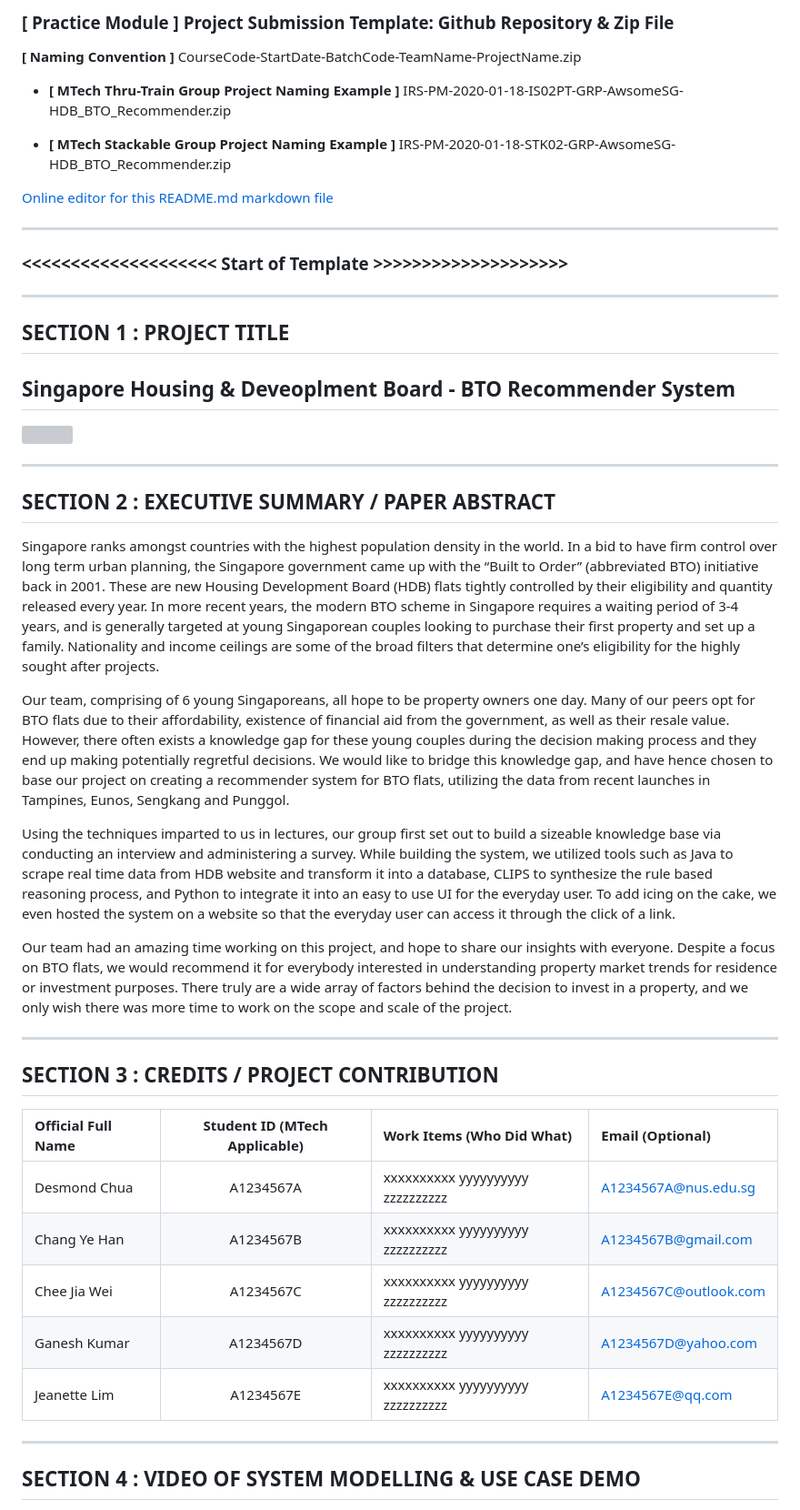
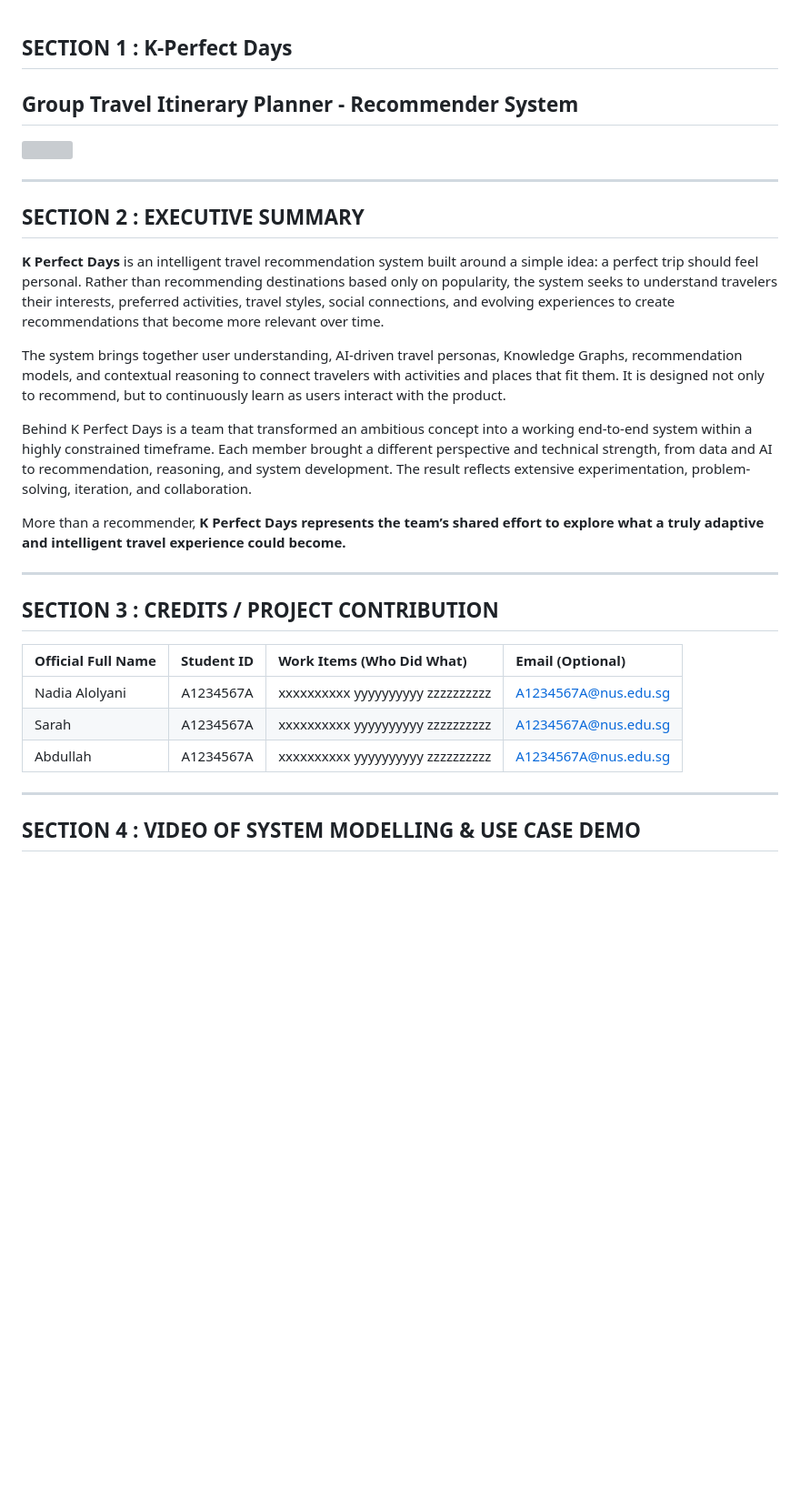
Before and after one commit to salmuqri/IRS_PM_GRP42_KPerfectDays, a Markdown page: README.md, the part around one of its changes. Shown at 91% size. Rendered like a GitHub page; blank space fills up the shorter version; grey boxes are pictures that could not be loaded.

```diff
--- a/README.md
+++ b/README.md
@@ -1,50 +1,31 @@
-### [ Practice Module ] Project Submission Template: Github Repository & Zip File
 
-**[ Naming Convention ]** CourseCode-StartDate-BatchCode-TeamName-ProjectName.zip
-
-* **[ MTech Thru-Train Group Project Naming Example ]** IRS-PM-2020-01-18-IS02PT-GRP-AwsomeSG-HDB_BTO_Recommender.zip
-
-* **[ MTech Stackable Group Project Naming Example ]** IRS-PM-2020-01-18-STK02-GRP-AwsomeSG-HDB_BTO_Recommender.zip
-
-[Online editor for this README.md markdown file](https://pandao.github.io/editor.md/en.html "pandao")
-
----
-
-### <<<<<<<<<<<<<<<<<<<< Start of Template >>>>>>>>>>>>>>>>>>>>
-
----
-
-## SECTION 1 : PROJECT TITLE
-## Singapore Housing & Deveoplment Board - BTO Recommender System
+## SECTION 1 : K-Perfect Days
+## Group Travel Itinerary Planner - Recommender System
 
 <img src="SystemCode/clips/static/hdb-bto.png"
      style="float: left; margin-right: 0px;" />
 
 ---
 
-## SECTION 2 : EXECUTIVE SUMMARY / PAPER ABSTRACT
-Singapore ranks amongst countries with the highest population density in the world. In a bid to have firm control over long term urban planning, the Singapore government came up with the “Built to Order” (abbreviated BTO) initiative back in 2001. These are new Housing Development Board (HDB) flats tightly controlled by their eligibility and quantity released every year. In more recent years, the modern BTO scheme in Singapore requires a waiting period of 3-4 years, and is generally targeted at young Singaporean couples looking to purchase their first property and set up a family. Nationality and income ceilings are some of the broad filters that determine one’s eligibility for the highly sought after projects.
+## SECTION 2 : EXECUTIVE SUMMARY
+**K Perfect Days** is an intelligent travel recommendation system built around a simple idea: a perfect trip should feel personal. Rather than recommending destinations based only on popularity, the system seeks to understand travelers their interests, preferred activities, travel styles, social connections, and evolving experiences to create recommendations that become more relevant over time.
 
+The system brings together user understanding, AI-driven travel personas, Knowledge Graphs, recommendation models, and contextual reasoning to connect travelers with activities and places that fit them. It is designed not only to recommend, but to continuously learn as users interact with the product.
 
-Our team, comprising of 6 young Singaporeans, all hope to be property owners one day. Many of our peers opt for BTO flats due to their affordability, existence of financial aid from the government, as well as their resale value. However, there often exists a knowledge gap for these young couples during the decision making process and they end up making potentially regretful decisions. We would like to bridge this knowledge gap, and have hence chosen to base our project on creating a recommender system for BTO flats, utilizing the data from recent launches in Tampines, Eunos, Sengkang and Punggol.
+Behind K Perfect Days is a team that transformed an ambitious concept into a working end-to-end system within a highly constrained timeframe. Each member brought a different perspective and technical strength, from data and AI to recommendation, reasoning, and system development. The result reflects extensive experimentation, problem-solving, iteration, and collaboration.
 
+More than a recommender, **K Perfect Days represents the team’s shared effort to explore what a truly adaptive and intelligent travel experience could become.**
 
-Using the techniques imparted to us in lectures, our group first set out to build a sizeable knowledge base via conducting an interview and administering a survey. While building the system, we utilized tools such as Java to scrape real time data from HDB website and transform it into a database, CLIPS to synthesize the rule based reasoning process, and Python to integrate it into an easy to use UI for the everyday user. To add icing on the cake, we even hosted the system on a website so that the everyday user can access it through the click of a link.
-
-
-Our team had an amazing time working on this project, and hope to share our insights with everyone. Despite a focus on BTO flats, we would recommend it for everybody interested in understanding property market trends for residence or investment purposes. There truly are a wide array of factors behind the decision to invest in a property, and we only wish there was more time to work on the scope and scale of the project.
 
 ---
 
 ## SECTION 3 : CREDITS / PROJECT CONTRIBUTION
 
-| Official Full Name  | Student ID (MTech Applicable)  | Work Items (Who Did What) | Email (Optional) |
+| Official Full Name  | Student ID  | Work Items (Who Did What) | Email (Optional) |
 | :------------ |:---------------:| :-----| :-----|
-| Desmond Chua | A1234567A | xxxxxxxxxx yyyyyyyyyy zzzzzzzzzz| A1234567A@nus.edu.sg |
-| Chang Ye Han | A1234567B | xxxxxxxxxx yyyyyyyyyy zzzzzzzzzz| A1234567B@gmail.com |
-| Chee Jia Wei | A1234567C | xxxxxxxxxx yyyyyyyyyy zzzzzzzzzz| A1234567C@outlook.com |
-| Ganesh Kumar | A1234567D | xxxxxxxxxx yyyyyyyyyy zzzzzzzzzz| A1234567D@yahoo.com |
-| Jeanette Lim | A1234567E | xxxxxxxxxx yyyyyyyyyy zzzzzzzzzz| A1234567E@qq.com |
+| Nadia Alolyani | A1234567A | xxxxxxxxxx yyyyyyyyyy zzzzzzzzzz| A1234567A@nus.edu.sg |
+| Sarah | A1234567A | xxxxxxxxxx yyyyyyyyyy zzzzzzzzzz| A1234567A@nus.edu.sg |
+| Abdullah | A1234567A | xxxxxxxxxx yyyyyyyyyy zzzzzzzzzz| A1234567A@nus.edu.sg |
 
 ---
 
```
Also changed, not shown: other parts of README.md (+0 -14 lines).
